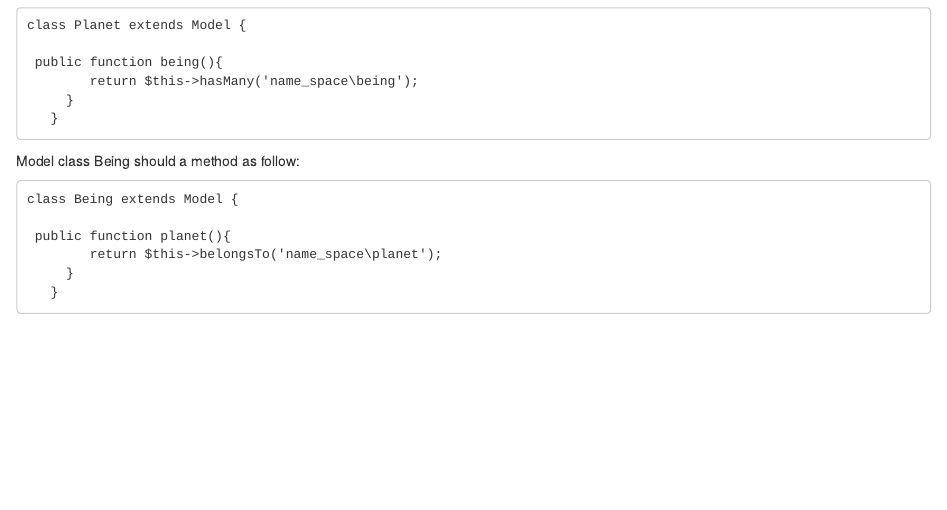
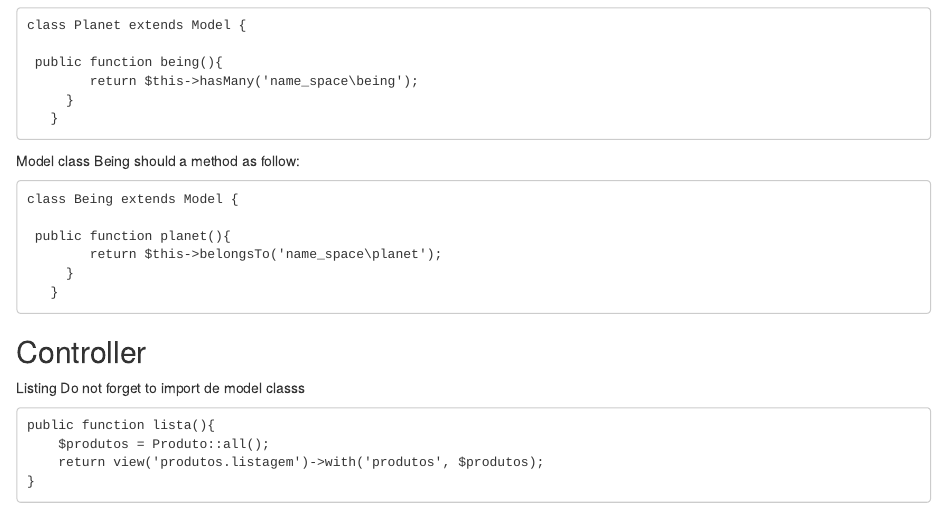
Before and after one commit to BPintoJetstar/annotation, an R Markdown document (Laravel basics.rmd): the page in a window 1100 px wide, from 1450 px down. Rendered offline with R 4.5, knitr and Pandoc, with nearby package versions.

Commit message:
Update Laravel basics.rmd

````diff
--- a/Laravel basics.rmd
+++ b/Laravel basics.rmd
@@ -99,3 +99,14 @@ class Being extends Model {
      }
    }
 ```
+
+## Controller
+
+Listing
+Do not forget to import de model classs
+```
+public function lista(){
+    $produtos = Produto::all();
+    return view('produtos.listagem')->with('produtos', $produtos);
+}
+```
````
